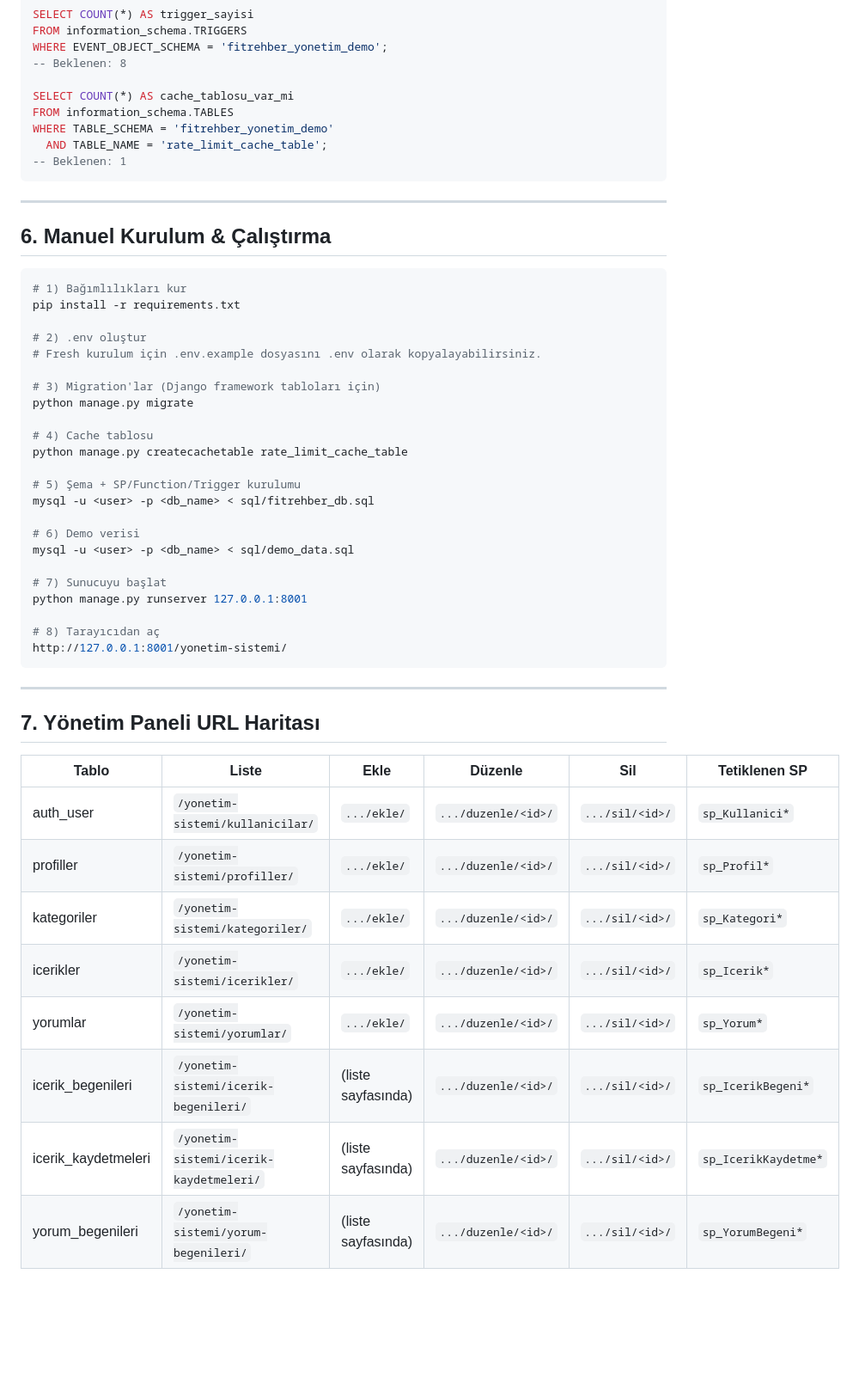
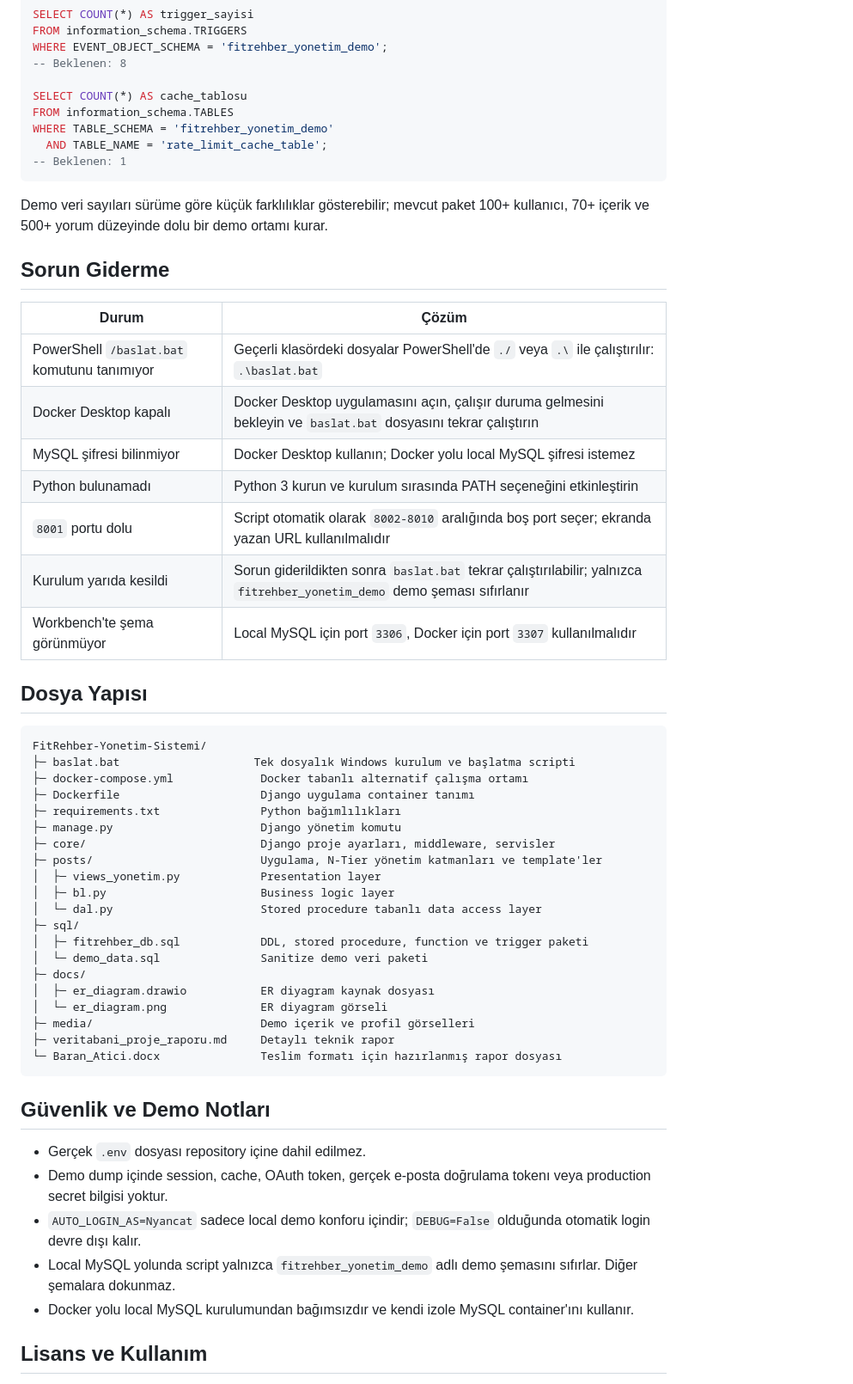
Before and after one commit to NyancatGo/FitRehber-Yonetim-Sistemi, a Markdown page: README.md, the part around one of its changes. Shown at 86% size. Drawn GitHub-style; blank space fills up the shorter version.

````diff
--- a/README.md
+++ b/README.md
@@ -289,55 +291,59 @@ FROM information_schema.TRIGGERS
 WHERE EVENT_OBJECT_SCHEMA = 'fitrehber_yonetim_demo';
 -- Beklenen: 8
 
-SELECT COUNT(*) AS cache_tablosu_var_mi
+SELECT COUNT(*) AS cache_tablosu
 FROM information_schema.TABLES
 WHERE TABLE_SCHEMA = 'fitrehber_yonetim_demo'
   AND TABLE_NAME = 'rate_limit_cache_table';
 -- Beklenen: 1
 ```
 
----
+Demo veri sayıları sürüme göre küçük farklılıklar gösterebilir; mevcut paket 100+ kullanıcı, 70+ içerik ve 500+ yorum düzeyinde dolu bir demo ortamı kurar.
 
-## 6. Manuel Kurulum & Çalıştırma
+## Sorun Giderme
 
-```bash
-# 1) Bağımlılıkları kur
-pip install -r requirements.txt
+| Durum | Çözüm |
+|---|---|
+| PowerShell `/baslat.bat` komutunu tanımıyor | Geçerli klasördeki dosyalar PowerShell'de `./` veya `.\` ile çalıştırılır: `.\baslat.bat` |
+| Docker Desktop kapalı | Docker Desktop uygulamasını açın, çalışır duruma gelmesini bekleyin ve `baslat.bat` dosyasını tekrar çalıştırın |
+| MySQL şifresi bilinmiyor | Docker Desktop kullanın; Docker yolu local MySQL şifresi istemez |
+| Python bulunamadı | Python 3 kurun ve kurulum sırasında PATH seçeneğini etkinleştirin |
+| `8001` portu dolu | Script otomatik olarak `8002-8010` aralığında boş port seçer; ekranda yazan URL kullanılmalıdır |
+| Kurulum yarıda kesildi | Sorun giderildikten sonra `baslat.bat` tekrar çalıştırılabilir; yalnızca `fitrehber_yonetim_demo` demo şeması sıfırlanır |
+| Workbench'te şema görünmüyor | Local MySQL için port `3306`, Docker için port `3307` kullanılmalıdır |
 
-# 2) .env oluştur
-# Fresh kurulum için .env.example dosyasını .env olarak kopyalayabilirsiniz.
+## Dosya Yapısı
 
-# 3) Migration'lar (Django framework tabloları için)
-python manage.py migrate
-
-# 4) Cache tablosu
-python manage.py createcachetable rate_limit_cache_table
-
-# 5) Şema + SP/Function/Trigger kurulumu
-mysql -u <user> -p <db_name> < sql/fitrehber_db.sql
-
-# 6) Demo verisi
-mysql -u <user> -p <db_name> < sql/demo_data.sql
-
-# 7) Sunucuyu başlat
-python manage.py runserver 127.0.0.1:8001
-
-# 8) Tarayıcıdan aç
-http://127.0.0.1:8001/yonetim-sistemi/
+```text
+FitRehber-Yonetim-Sistemi/
+├─ baslat.bat                    Tek dosyalık Windows kurulum ve başlatma scripti
+├─ docker-compose.yml             Docker tabanlı alternatif çalışma ortamı
+├─ Dockerfile                     Django uygulama container tanımı
+├─ requirements.txt               Python bağımlılıkları
+├─ manage.py                      Django yönetim komutu
+├─ core/                          Django proje ayarları, middleware, servisler
+├─ posts/                         Uygulama, N-Tier yönetim katmanları ve template'ler
+│  ├─ views_yonetim.py            Presentation layer
+│  ├─ bl.py                       Business logic layer
+│  └─ dal.py                      Stored procedure tabanlı data access layer
+├─ sql/
+│  ├─ fitrehber_db.sql            DDL, stored procedure, function ve trigger paketi
+│  └─ demo_data.sql               Sanitize demo veri paketi
+├─ docs/
+│  ├─ er_diagram.drawio           ER diyagram kaynak dosyası
+│  └─ er_diagram.png              ER diyagram görseli
+├─ media/                         Demo içerik ve profil görselleri
+├─ veritabani_proje_raporu.md     Detaylı teknik rapor
+└─ Baran_Atici.docx               Teslim formatı için hazırlanmış rapor dosyası
 ```
 
----
+## Güvenlik ve Demo Notları
 
-## 7. Yönetim Paneli URL Haritası
+- Gerçek `.env` dosyası repository içine dahil edilmez.
+- Demo dump içinde session, cache, OAuth token, gerçek e-posta doğrulama tokenı veya production secret bilgisi yoktur.
+- `AUTO_LOGIN_AS=Nyancat` sadece local demo konforu içindir; `DEBUG=False` olduğunda otomatik login devre dışı kalır.
+- Local MySQL yolunda script yalnızca `fitrehber_yonetim_demo` adlı demo şemasını sıfırlar. Diğer şemalara dokunmaz.
+- Docker yolu local MySQL kurulumundan bağımsızdır ve kendi izole MySQL container'ını kullanır.
 
-| Tablo | Liste | Ekle | Düzenle | Sil | Tetiklenen SP |
-|---|---|---|---|---|---|
-| auth_user | `/yonetim-sistemi/kullanicilar/` | `.../ekle/` | `.../duzenle/<id>/` | `.../sil/<id>/` | `sp_Kullanici*` |
-| profiller | `/yonetim-sistemi/profiller/` | `.../ekle/` | `.../duzenle/<id>/` | `.../sil/<id>/` | `sp_Profil*` |
-| kategoriler | `/yonetim-sistemi/kategoriler/` | `.../ekle/` | `.../duzenle/<id>/` | `.../sil/<id>/` | `sp_Kategori*` |
-| icerikler | `/yonetim-sistemi/icerikler/` | `.../ekle/` | `.../duzenle/<id>/` | `.../sil/<id>/` | `sp_Icerik*` |
-| yorumlar | `/yonetim-sistemi/yorumlar/` | `.../ekle/` | `.../duzenle/<id>/` | `.../sil/<id>/` | `sp_Yorum*` |
-| icerik_begenileri | `/yonetim-sistemi/icerik-begenileri/` | (liste sayfasında) | `.../duzenle/<id>/` | `.../sil/<id>/` | `sp_IcerikBegeni*` |
-| icerik_kaydetmeleri | `/yonetim-sistemi/icerik-kaydetmeleri/` | (liste sayfasında) | `.../duzenle/<id>/` | `.../sil/<id>/` | `sp_IcerikKaydetme*` |
-| yorum_begenileri | `/yonetim-sistemi/yorum-begenileri/` | (liste sayfasında) | `.../duzenle/<id>/` | `.../sil/<id>/` | `sp_YorumBegeni*` |
+## Lisans ve Kullanım
 
````
Also changed, not shown: other parts of README.md (+213 -232 lines).
